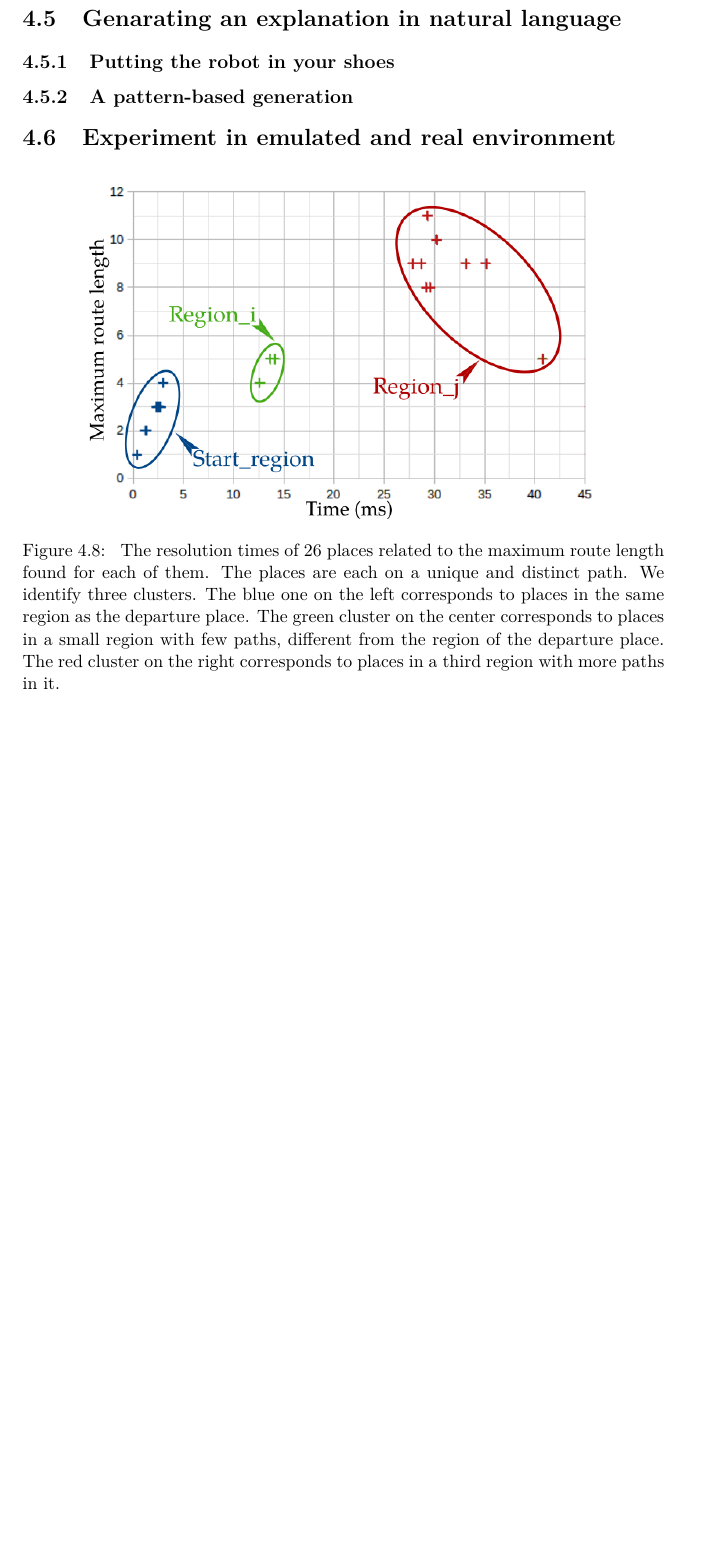
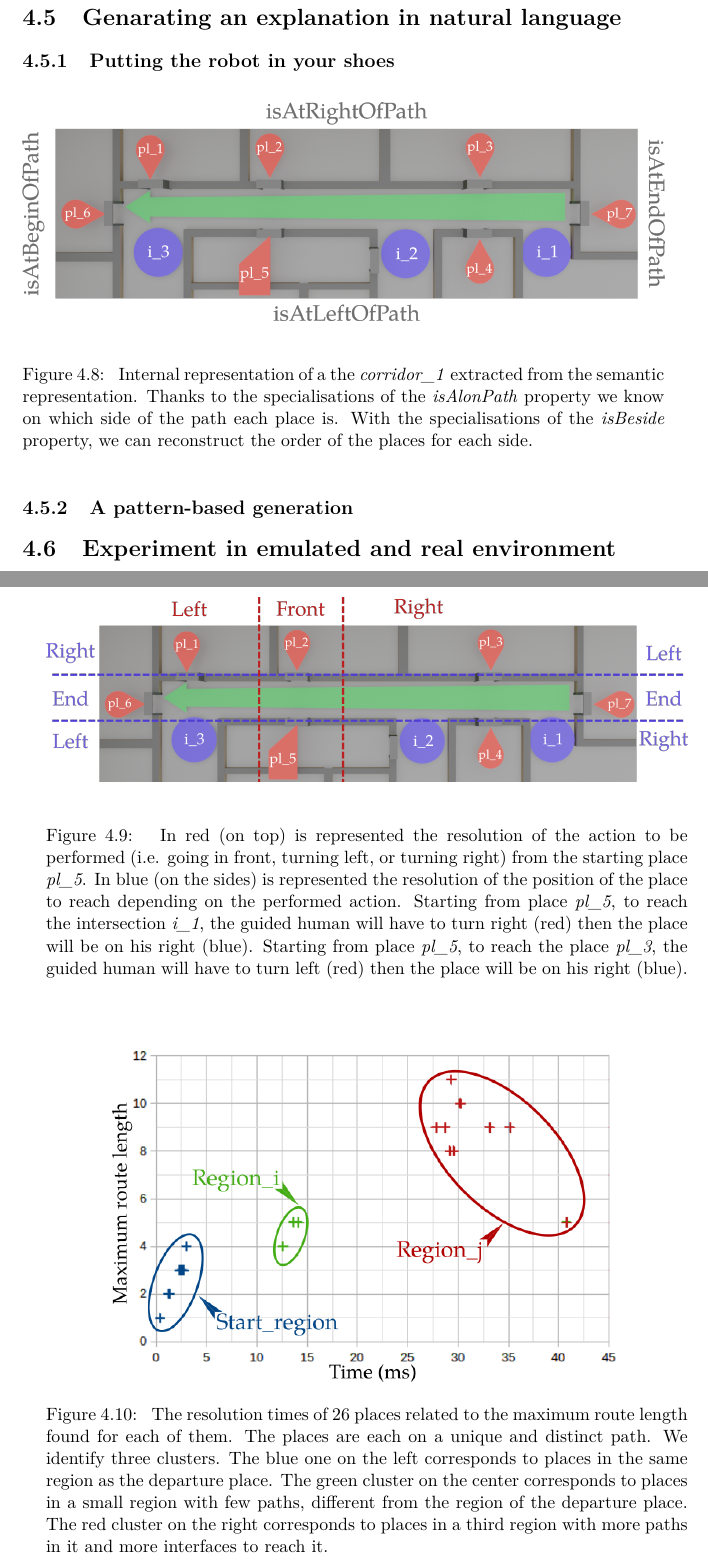
Before and after one commit to sarthou/thesis, a LaTeX thesis (These.tex, which reads Chapter3.tex): part of page 42 of 177 before the commit and two parts of pages 42 and 43 of 179 after it, the two joined at a grey line, cut so that both start at the same text, the shorter picture padded with empty space. Compiled offline with pdfLaTeX.

Commit message:
chapter 3 images for route explanation

```diff
--- a/Chapter3.tex
+++ b/Chapter3.tex
@@ -314,6 +314,18 @@ This algorithm is applied to each sub-routes find at the previous stage. The ove
 \section{Genarating an explanation in natural language}
 
 \subsection{Putting the robot in your shoes}
+
+\begin{figure}[ht!]
+\centering
+\includegraphics[width=\textwidth]{figures/chapter3/corridor.png}
+\caption{\label{fig:chap3_corridor} Internal representation of a the \textit{corridor\_1} extracted from the semantic representation. Thanks to the specialisations of the \textit{isAlonPath} property we know on which side of the path each place is. With the specialisations of the \textit{isBeside} property, we can reconstruct the order of the places for each side. }
+\end{figure}
+
+\begin{figure}[ht!]
+\centering
+\includegraphics[width=\textwidth]{figures/chapter3/directions.png}
+\caption{\label{fig:chap3_directions} In red (on top) is represented the resolution of the action to be performed (i.e. going in front, turning left, or turning right) from the starting place \textit{pl\_5}. In blue (on the sides) is represented the resolution of the position of the place to reach depending on the performed action. Starting from place \textit{pl\_5}, to reach the intersection \textit{i\_1}, the guided human will have to turn right (red) then the place will be on his right (blue). Starting from place \textit{pl\_5}, to reach the place \textit{pl\_3}, the guided human will have to turn left (red) then the place will be on his right (blue). }
+\end{figure}
 
 \subsection{A pattern-based generation}
 
@@ -322,5 +334,5 @@ This algorithm is applied to each sub-routes find at the previous stage. The ove
 \begin{figure}[ht!]
 \centering
 \includegraphics[scale=0.6]{figures/chapter3/performance.png}
-\caption{\label{fig:chap3_performance} The resolution times of 26 places related to the maximum route length found for each of them. The places are each on a unique and distinct path. We identify three clusters. The blue one on the left corresponds to places in the same region as the departure place. The green cluster on the center corresponds to places in a small region with few paths, different from the region of the departure place. The red cluster on the right corresponds to places in a third region with more paths in it. }
+\caption{\label{fig:chap3_performance} The resolution times of 26 places related to the maximum route length found for each of them. The places are each on a unique and distinct path. We identify three clusters. The blue one on the left corresponds to places in the same region as the departure place. The green cluster on the center corresponds to places in a small region with few paths, different from the region of the departure place. The red cluster on the right corresponds to places in a third region with more paths in it and more interfaces to reach it. }
 \end{figure}
```
Also changed, not shown: figures/chapter3/corridor.png (added), figures/chapter3/directions.png (added), figures/chapter3/region1.png, Chapter3.tex (2 more changed lines), 1 other file.
